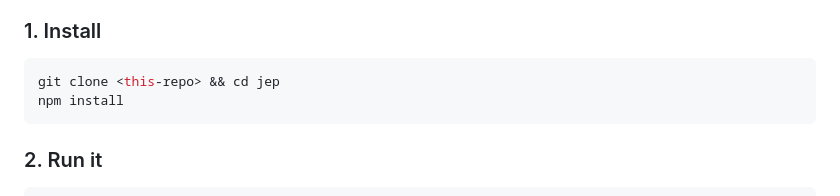
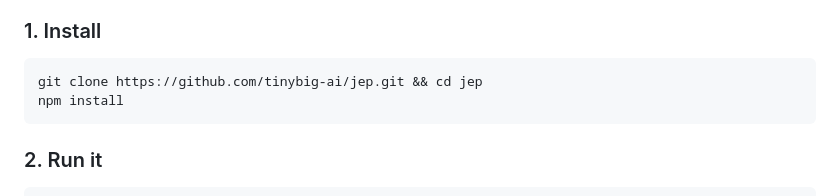
Before and after one commit to tinybig-ai/jep, a Markdown page: README.md, the part around the change. Rendered like a GitHub page.

Commit message:
docs: real clone URL in the quick start

````diff
--- a/README.md
+++ b/README.md
@@ -93,7 +93,7 @@ Two minutes to your first agent reply on the phone.
 ### 1. Install
 
 ```sh
-git clone <this-repo> && cd jep
+git clone https://github.com/tinybig-ai/jep.git && cd jep
 npm install
 ```
 
````
